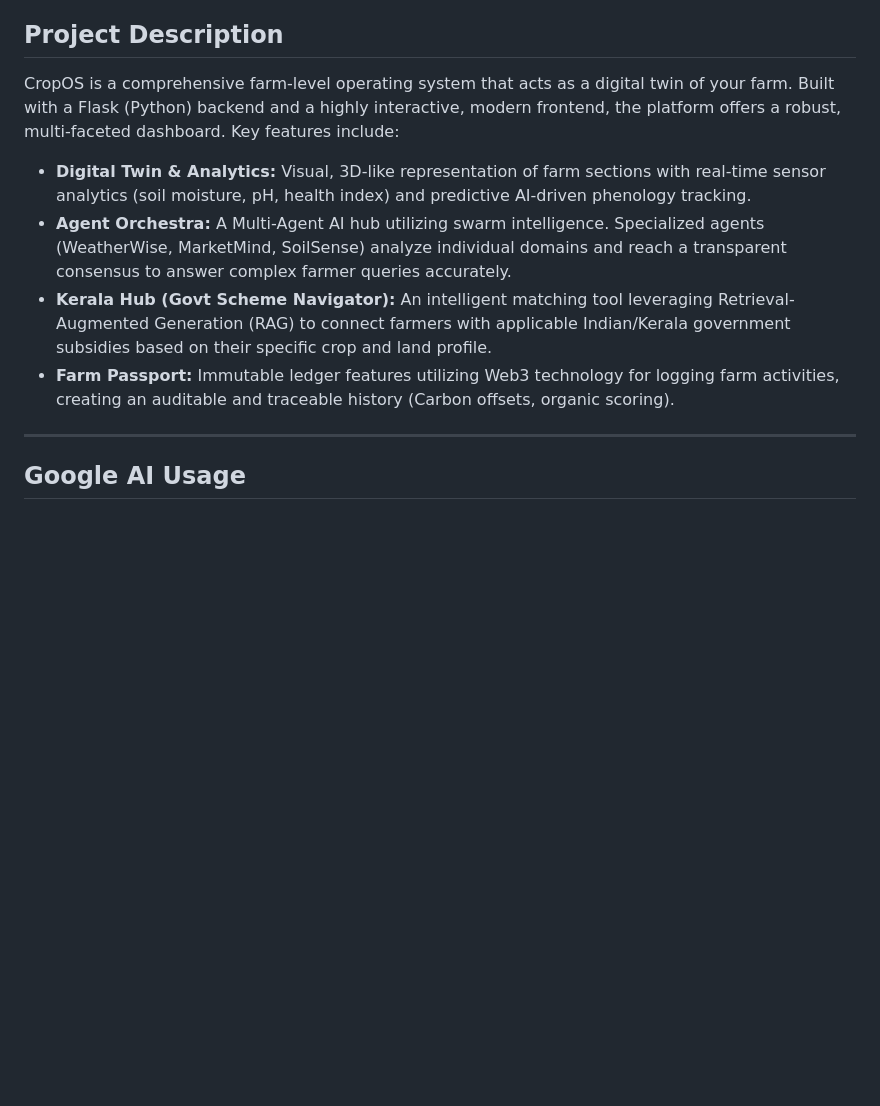
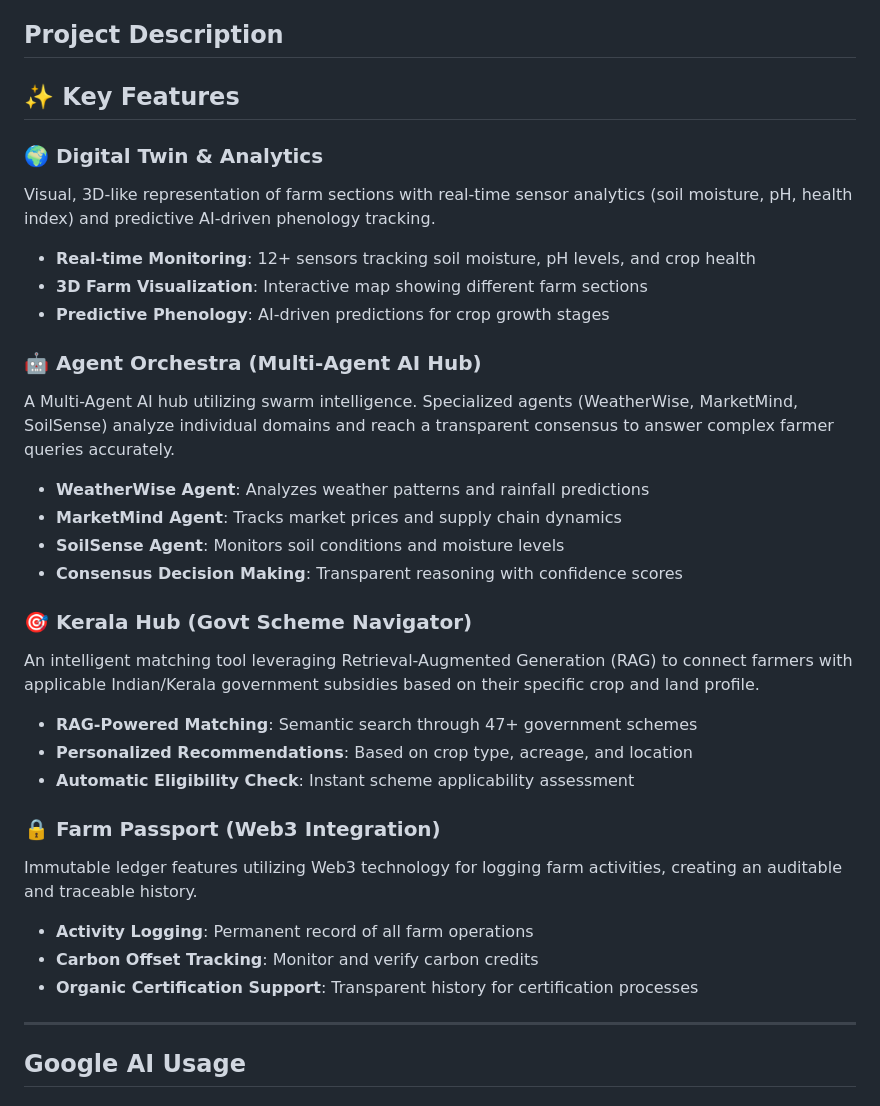
Before and after one commit to keerthana207-tech/antigravity, a Markdown page: README.md, the part around the change. GitHub-like rendering; blank space fills up the shorter version.

```diff
--- a/README.md
+++ b/README.md
@@ -28,15 +28,39 @@
 Modern farming lacks a unified, intelligent platform to coordinate data across various domains (weather, soil health, market prices, crop phenology). Farmers often have to manually parse disjointed sources of information, leading to suboptimal decisions, delayed interventions, and yield loss. There is an urgent need for an accessible, integrated operating system that not only consolidates this data but actively synthesizes it into actionable, hyper-local insights for farm management.
 
 ## Project Description
-CropOS is a comprehensive farm-level operating system that acts as a digital twin of your farm. Built with a Flask (Python) backend and a highly interactive, modern frontend, the platform offers a robust, multi-faceted dashboard. Key features include:
 
-- **Digital Twin & Analytics:** Visual, 3D-like representation of farm sections with real-time sensor analytics (soil moisture, pH, health index) and predictive AI-driven phenology tracking.
-- **Agent Orchestra:** A Multi-Agent AI hub utilizing swarm intelligence. Specialized agents (WeatherWise, MarketMind, SoilSense) analyze individual domains and reach a transparent consensus to answer complex farmer queries accurately.
-- **Kerala Hub (Govt Scheme Navigator):** An intelligent matching tool leveraging Retrieval-Augmented Generation (RAG) to connect farmers with applicable Indian/Kerala government subsidies based on their specific crop and land profile.
-- **Farm Passport:** Immutable ledger features utilizing Web3 technology for logging farm activities, creating an auditable and traceable history (Carbon offsets, organic scoring).
+## ✨ Key Features
+
+### 🌍 Digital Twin & Analytics
+Visual, 3D-like representation of farm sections with real-time sensor analytics (soil moisture, pH, health index) and predictive AI-driven phenology tracking.
+
+- **Real-time Monitoring**: 12+ sensors tracking soil moisture, pH levels, and crop health
+- **3D Farm Visualization**: Interactive map showing different farm sections
+- **Predictive Phenology**: AI-driven predictions for crop growth stages
+
+### 🤖 Agent Orchestra (Multi-Agent AI Hub)
+A Multi-Agent AI hub utilizing swarm intelligence. Specialized agents (WeatherWise, MarketMind, SoilSense) analyze individual domains and reach a transparent consensus to answer complex farmer queries accurately.
+
+- **WeatherWise Agent**: Analyzes weather patterns and rainfall predictions
+- **MarketMind Agent**: Tracks market prices and supply chain dynamics
+- **SoilSense Agent**: Monitors soil conditions and moisture levels
+- **Consensus Decision Making**: Transparent reasoning with confidence scores
+
+### 🎯 Kerala Hub (Govt Scheme Navigator)
+An intelligent matching tool leveraging Retrieval-Augmented Generation (RAG) to connect farmers with applicable Indian/Kerala government subsidies based on their specific crop and land profile.
+
+- **RAG-Powered Matching**: Semantic search through 47+ government schemes
+- **Personalized Recommendations**: Based on crop type, acreage, and location
+- **Automatic Eligibility Check**: Instant scheme applicability assessment
+
+### 🔒 Farm Passport (Web3 Integration)
+Immutable ledger features utilizing Web3 technology for logging farm activities, creating an auditable and traceable history.
+
+- **Activity Logging**: Permanent record of all farm operations
+- **Carbon Offset Tracking**: Monitor and verify carbon credits
+- **Organic Certification Support**: Transparent history for certification processes
 
 ---
-
 ## Google AI Usage
 ### Tools / Models Used
 - Google Gemini 1.5 Pro (Model)
```
